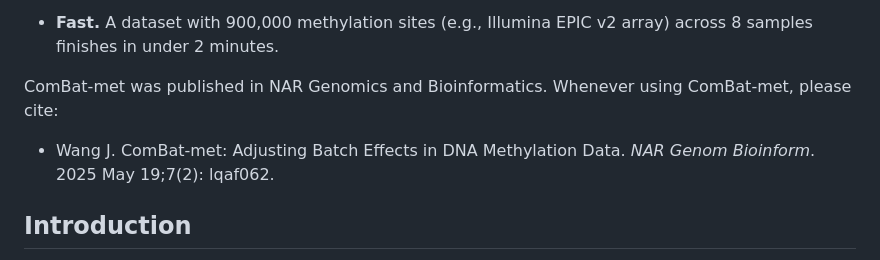
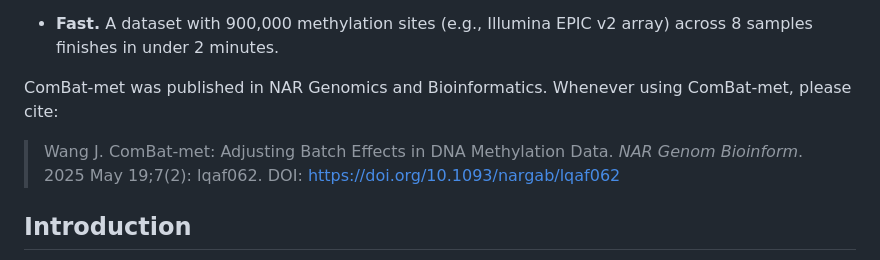
Before and after one commit to JmWangBio/ComBatMet, a Markdown page: README.md, the part around the change. Drawn GitHub-style.

Commit message:
ComBat-met reference fixed

```diff
--- a/README.md
+++ b/README.md
@@ -18,7 +18,8 @@ provided at the bottom of this page.
 
 ComBat-met was published in NAR Genomics and Bioinformatics. Whenever using ComBat-met, please cite:
 
-- Wang J. ComBat-met: Adjusting Batch Effects in DNA Methylation Data. *NAR Genom Bioinform*. 2025 May 19;7(2): lqaf062.
+> Wang J. ComBat-met: Adjusting Batch Effects in DNA Methylation Data. *NAR Genom Bioinform*. 2025 May 19;7(2): lqaf062.
+> DOI: [https://doi.org/10.1093/nargab/lqaf062](https://doi.org/10.1093/nargab/lqaf062)
 
 ## Introduction
 
```
